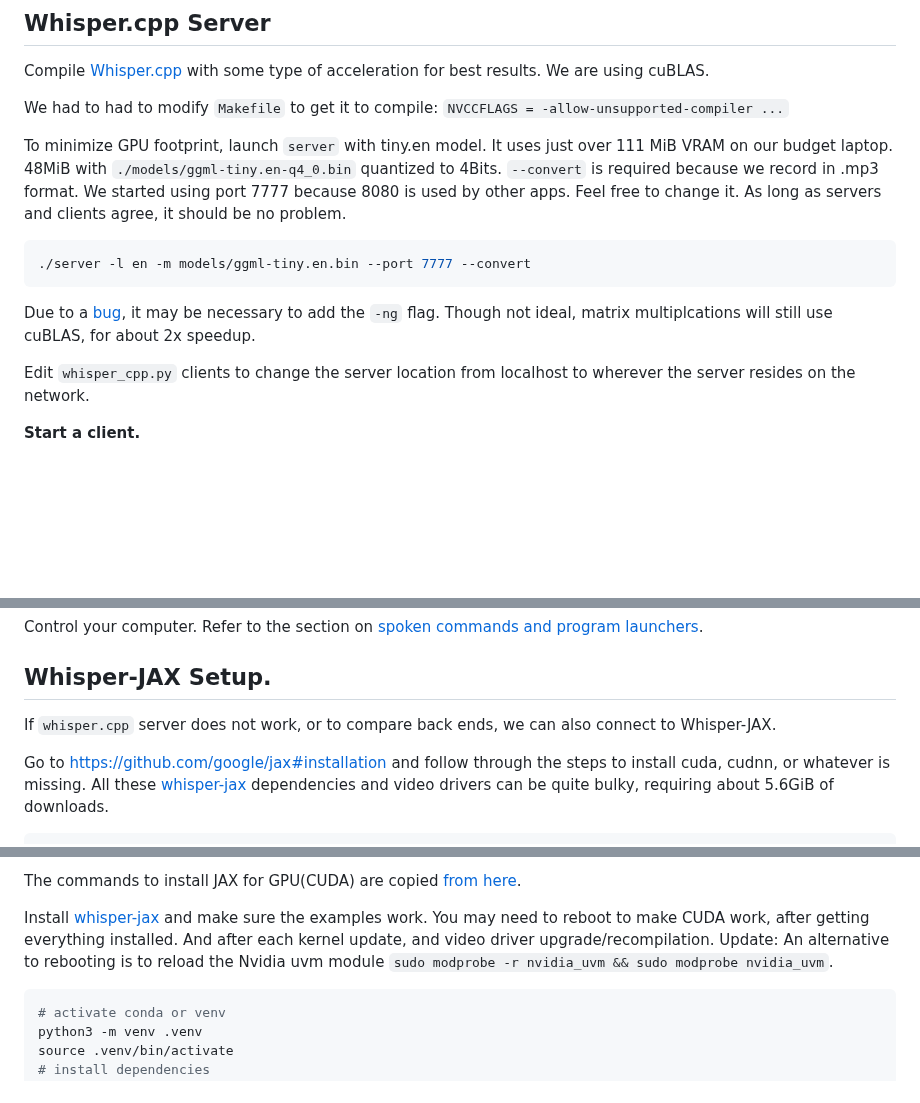
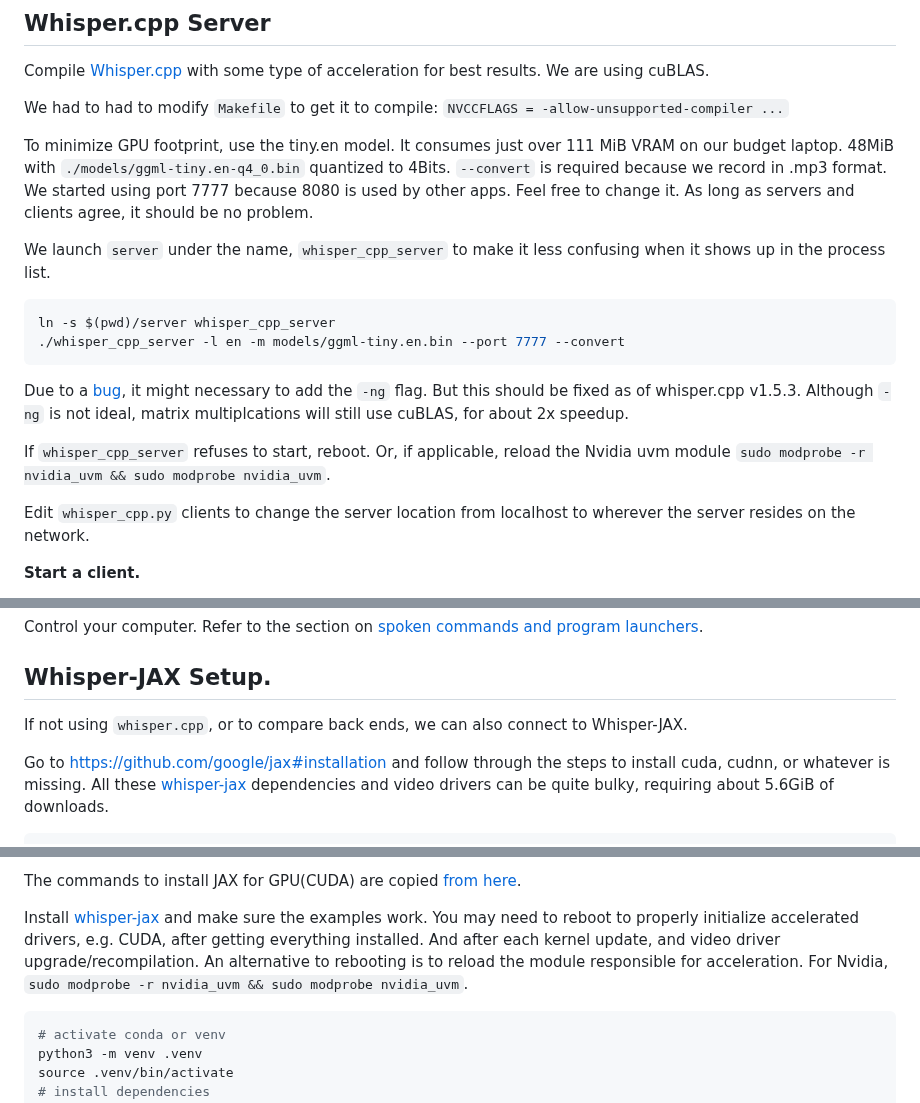
Before and after one commit to themanyone/whisper_dictation, a Markdown page: README.md, 3 parts joined by grey strips. Rendered like a GitHub page; blank space fills up the shorter version.

Commit message:
readme: whisper.cpp bug fixed

````diff
--- a/README.md
+++ b/README.md
@@ -71,13 +71,18 @@ Compile [Whisper.cpp](https://github.com/ggerganov/whisper.cpp) with some type o
 We had to had to modify `Makefile` to get it to compile:
 	`NVCCFLAGS = -allow-unsupported-compiler ...`
 
-To minimize GPU footprint, launch `server` with tiny.en model. It uses just over 111 MiB VRAM on our budget laptop. 48MiB with `./models/ggml-tiny.en-q4_0.bin` quantized to 4Bits.  `--convert` is required because we record in .mp3 format. We started using port 7777 because 8080 is used by other apps. Feel free to change it. As long as servers and clients agree, it should be no problem.
+To minimize GPU footprint, use the tiny.en model. It consumes just over 111 MiB VRAM on our budget laptop. 48MiB with `./models/ggml-tiny.en-q4_0.bin` quantized to 4Bits.  `--convert` is required because we record in .mp3 format. We started using port 7777 because 8080 is used by other apps. Feel free to change it. As long as servers and clients agree, it should be no problem.
+
+We launch `server` under the name, `whisper_cpp_server` to make it less confusing when it shows up in the process list.
 
 ```shell
-./server -l en -m models/ggml-tiny.en.bin --port 7777 --convert
+ln -s $(pwd)/server whisper_cpp_server
+./whisper_cpp_server -l en -m models/ggml-tiny.en.bin --port 7777 --convert
 ```
 
-Due to a [bug](https://github.com/ggerganov/whisper.cpp/issues/1587), it may be necessary to add the `-ng` flag. Though not ideal, matrix multiplcations will still use cuBLAS, for about 2x speedup.
+Due to a [bug](https://github.com/ggerganov/whisper.cpp/issues/1587), it might necessary to add the `-ng` flag. But this should be fixed as of whisper.cpp v1.5.3. Although `-ng` is not ideal, matrix multiplcations will still use cuBLAS, for about 2x speedup.
+
+If `whisper_cpp_server` refuses to start, reboot. Or, if applicable, reload the Nvidia uvm module `sudo modprobe -r nvidia_uvm && sudo modprobe nvidia_uvm`.
 
 Edit `whisper_cpp.py` clients to change the server location from localhost to wherever the server resides on the network.
 
@@ -104,7 +109,7 @@ Control your computer. Refer to the section on [spoken commands and program laun
 
 ## Whisper-JAX Setup.
 
-If `whisper.cpp` server does not work, or to compare back ends, we can also connect to Whisper-JAX.
+If not using `whisper.cpp`, or to compare back ends, we can also connect to Whisper-JAX.
 
 Go to https://github.com/google/jax#installation and follow through the steps to install cuda, cudnn, or whatever is missing. All these [whisper-jax](https://github.com/sanchit-gandhi/whisper-jax) dependencies and video drivers can be quite bulky, requiring about 5.6GiB of downloads.
 
@@ -116,7 +121,7 @@ Install `torch` for the chat server. But do not install it in the same conda or
 
 The commands to install JAX for GPU(CUDA) are copied [from here](https://jax.readthedocs.io/en/latest/index.html).
 
-Install [whisper-jax](https://github.com/sanchit-gandhi/whisper-jax) and make sure the examples work. You may need to reboot to make CUDA work, after getting everything installed. And after each kernel update, and video driver upgrade/recompilation. Update: An alternative to rebooting is to reload the Nvidia uvm module `sudo modprobe -r nvidia_uvm && sudo modprobe nvidia_uvm`.
+Install [whisper-jax](https://github.com/sanchit-gandhi/whisper-jax) and make sure the examples work. You may need to reboot to properly initialize accelerated drivers, e.g. CUDA, after getting everything installed. And after each kernel update, and video driver upgrade/recompilation. An alternative to rebooting is to reload the module responsible for acceleration. For Nvidia, `sudo modprobe -r nvidia_uvm && sudo modprobe nvidia_uvm`.
 
 ```shell
 # activate conda or venv
````
